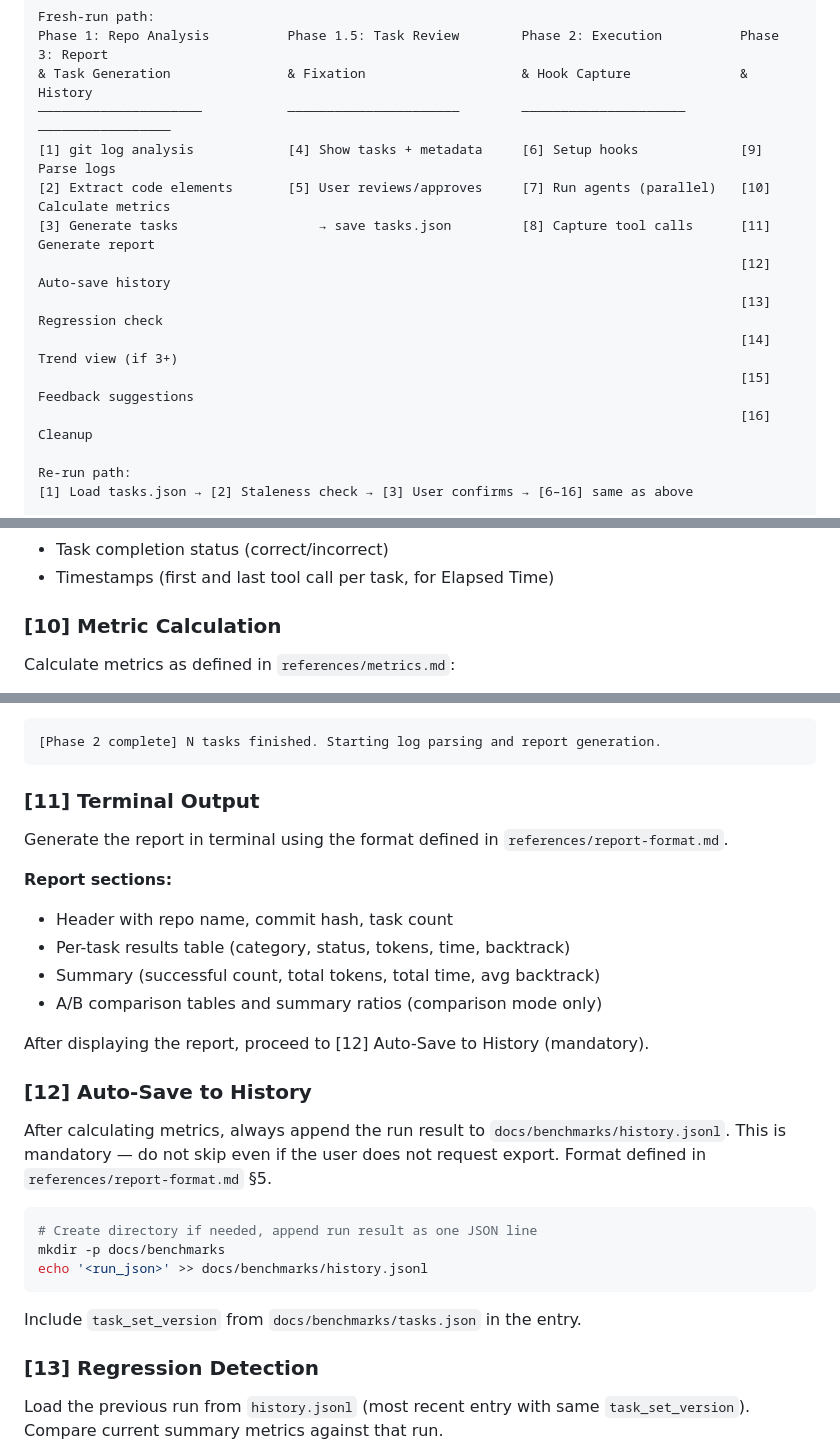
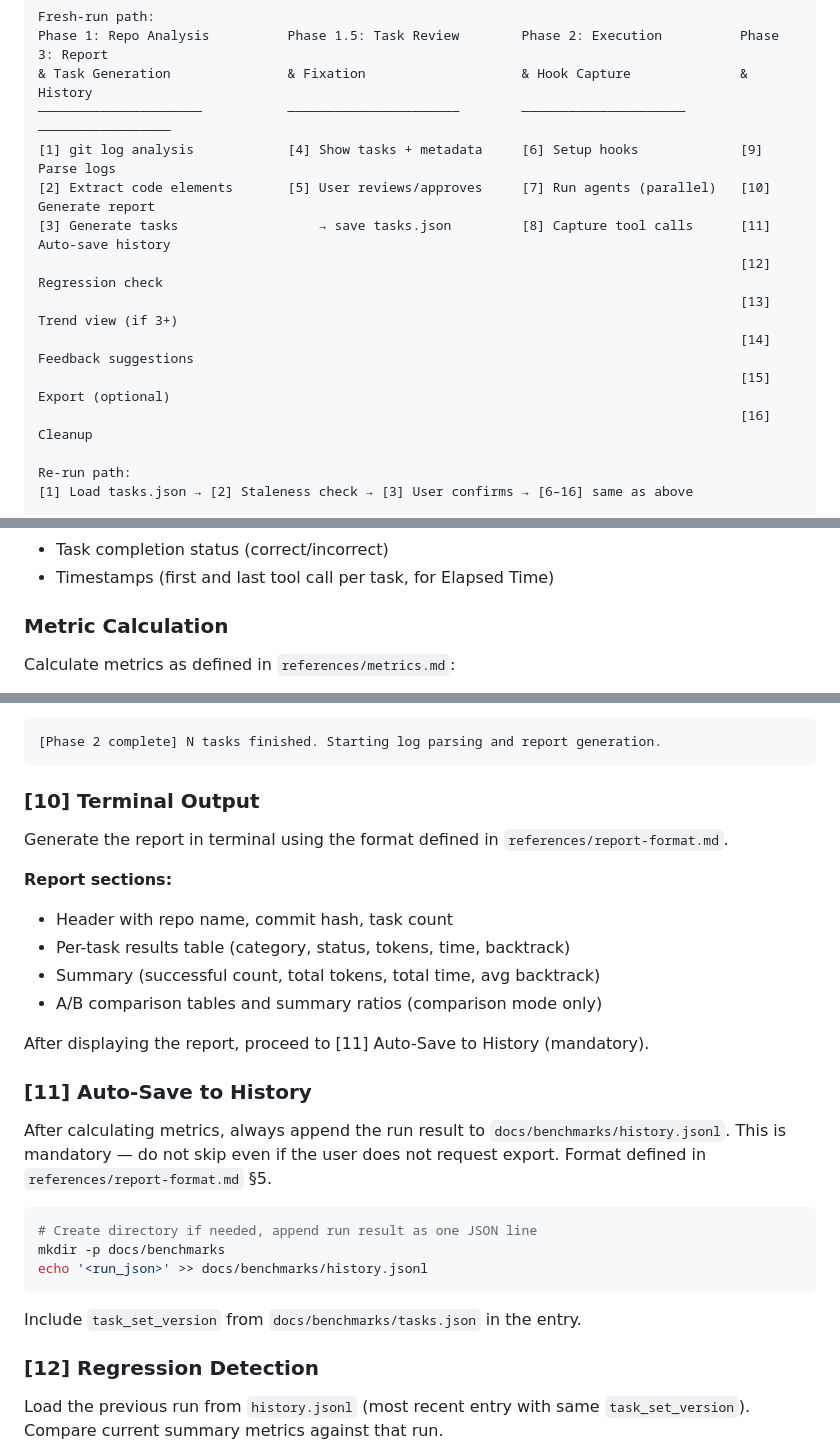
Before and after one commit to identity16/just-useful-plugin, a Markdown page: skills/agent-benchmark/SKILL.md, 3 parts joined by grey strips. Drawn GitHub-style.

````diff
--- a/skills/agent-benchmark/SKILL.md
+++ b/skills/agent-benchmark/SKILL.md
@@ -31,12 +31,12 @@ Phase 1: Repo Analysis          Phase 1.5: Task Review        Phase 2: Execution
 & Task Generation               & Fixation                    & Hook Capture              & History
 ─────────────────────           ──────────────────────        ─────────────────────       ─────────────────
 [1] git log analysis            [4] Show tasks + metadata     [6] Setup hooks             [9]  Parse logs
-[2] Extract code elements       [5] User reviews/approves     [7] Run agents (parallel)   [10] Calculate metrics
-[3] Generate tasks                  → save tasks.json         [8] Capture tool calls      [11] Generate report
-                                                                                          [12] Auto-save history
-                                                                                          [13] Regression check
-                                                                                          [14] Trend view (if 3+)
-                                                                                          [15] Feedback suggestions
+[2] Extract code elements       [5] User reviews/approves     [7] Run agents (parallel)   [10] Generate report
+[3] Generate tasks                  → save tasks.json         [8] Capture tool calls      [11] Auto-save history
+                                                                                          [12] Regression check
+                                                                                          [13] Trend view (if 3+)
+                                                                                          [14] Feedback suggestions
+                                                                                          [15] Export (optional)
                                                                                           [16] Cleanup
 
 Re-run path:
@@ -344,7 +344,7 @@ Read the JSONL log file(s) and extract per-task data using the `session_id → t
 - Task completion status (correct/incorrect)
 - Timestamps (first and last tool call per task, for Elapsed Time)
 
-### [10] Metric Calculation
+### Metric Calculation
 
 Calculate metrics as defined in `references/metrics.md`:
 
@@ -373,7 +373,7 @@ Output a text status update when Phase 2 finishes (adapt to user's language):
 [Phase 2 complete] N tasks finished. Starting log parsing and report generation.
 ```
 
-### [11] Terminal Output
+### [10] Terminal Output
 
 Generate the report in terminal using the format defined in `references/report-format.md`.
 
@@ -383,9 +383,9 @@ Generate the report in terminal using the format defined in `references/report-f
 - Summary (successful count, total tokens, total time, avg backtrack)
 - A/B comparison tables and summary ratios (comparison mode only)
 
-After displaying the report, proceed to [12] Auto-Save to History (mandatory).
+After displaying the report, proceed to [11] Auto-Save to History (mandatory).
 
-### [12] Auto-Save to History
+### [11] Auto-Save to History
 
 After calculating metrics, always append the run result to `docs/benchmarks/history.jsonl`.
 This is mandatory — do not skip even if the user does not request export.
@@ -399,7 +399,7 @@ echo '<run_json>' >> docs/benchmarks/history.jsonl
 
 Include `task_set_version` from `docs/benchmarks/tasks.json` in the entry.
 
-### [13] Regression Detection
+### [12] Regression Detection
 
 Load the previous run from `history.jsonl` (most recent entry with same `task_set_version`).
 Compare current summary metrics against that run.
````
Also changed, not shown: other parts of skills/agent-benchmark/SKILL.md (+4 -4 lines).
